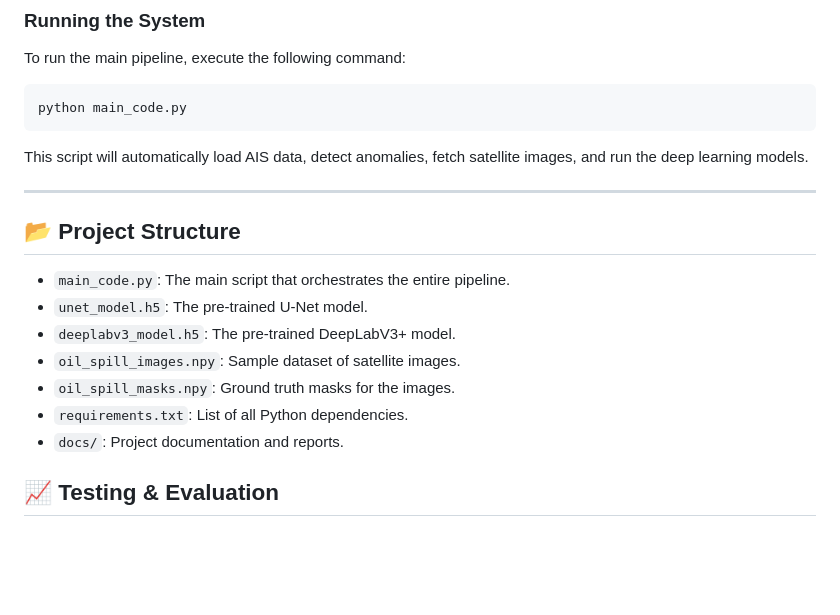
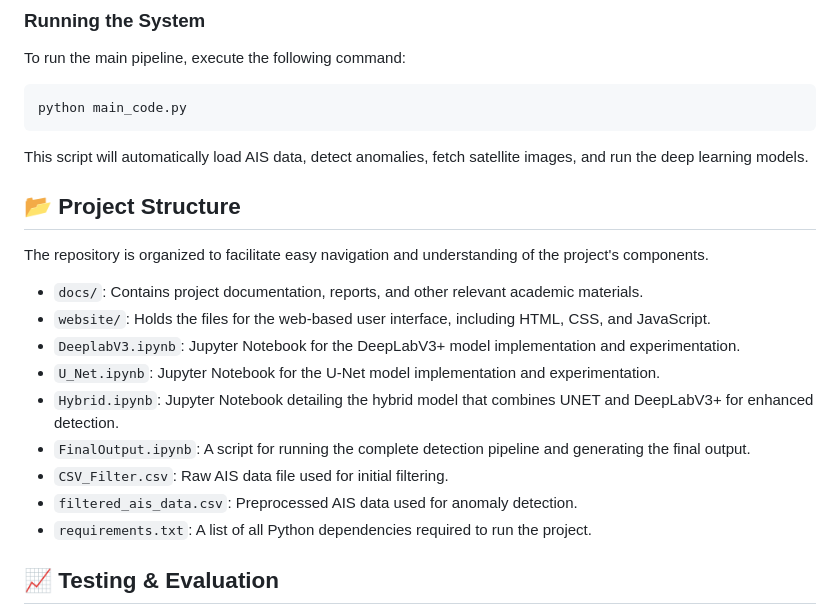
Before and after one commit to uday1730/Real-Time-Oil-Spill-Detection-Using-AIS-And-Satellite-Data-Integration, a Markdown page: README.md, the part around the change. Drawn GitHub-style; blank space fills up the shorter version.

```diff
--- a/README.md
+++ b/README.md
@@ -67,17 +67,19 @@ python main_code.py
 
 This script will automatically load AIS data, detect anomalies, fetch satellite images, and run the deep learning models.
 
------
-
 ## 📂 Project Structure
 
-  * `main_code.py`: The main script that orchestrates the entire pipeline.
-  * `unet_model.h5`: The pre-trained U-Net model.
-  * `deeplabv3_model.h5`: The pre-trained DeepLabV3+ model.
-  * `oil_spill_images.npy`: Sample dataset of satellite images.
-  * `oil_spill_masks.npy`: Ground truth masks for the images.
-  * `requirements.txt`: List of all Python dependencies.
-  * `docs/`: Project documentation and reports.
+The repository is organized to facilitate easy navigation and understanding of the project's components.
+
+  * `docs/`: Contains project documentation, reports, and other relevant academic materials.
+  * `website/`: Holds the files for the web-based user interface, including HTML, CSS, and JavaScript.
+  * `DeeplabV3.ipynb`: Jupyter Notebook for the DeepLabV3+ model implementation and experimentation.
+  * `U_Net.ipynb`: Jupyter Notebook for the U-Net model implementation and experimentation.
+  * `Hybrid.ipynb`: Jupyter Notebook detailing the hybrid model that combines UNET and DeepLabV3+ for enhanced detection.
+  * `FinalOutput.ipynb`: A script for running the complete detection pipeline and generating the final output.
+  * `CSV_Filter.csv`: Raw AIS data file used for initial filtering.
+  * `filtered_ais_data.csv`: Preprocessed AIS data used for anomaly detection.
+  * `requirements.txt`: A list of all Python dependencies required to run the project.
 
 ## 📈 Testing & Evaluation
 
```
